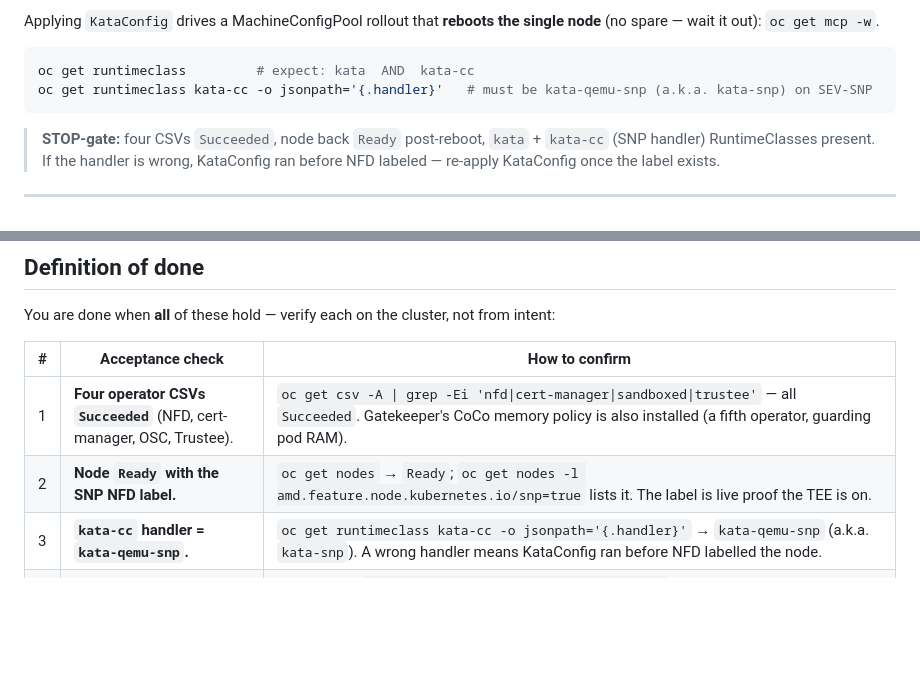
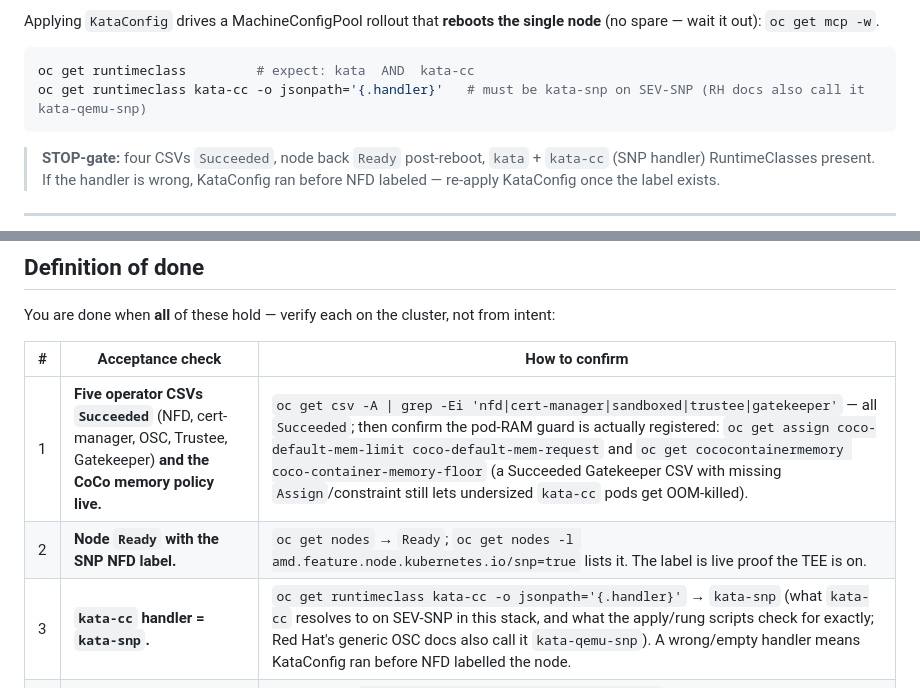
Before and after one commit to shpwrck/openshift-confidential-containers, a Markdown page: docs/install-guide.md, 2 parts joined by grey strips. Drawn GitHub-style; blank space fills up the shorter version.

````diff
--- a/docs/install-guide.md
+++ b/docs/install-guide.md
@@ -817,7 +821,7 @@ spare — wait it out): `oc get mcp -w`.
 
 ```bash
 oc get runtimeclass         # expect: kata  AND  kata-cc
-oc get runtimeclass kata-cc -o jsonpath='{.handler}'   # must be kata-qemu-snp (a.k.a. kata-snp) on SEV-SNP
+oc get runtimeclass kata-cc -o jsonpath='{.handler}'   # must be kata-snp on SEV-SNP (RH docs also call it kata-qemu-snp)
 ```
 
 > **STOP-gate:** four CSVs `Succeeded`, node back `Ready` post-reboot, `kata` + `kata-cc`
@@ -1044,9 +1055,9 @@ You are done when **all** of these hold — verify each on the cluster, not from
 
 | # | Acceptance check | How to confirm |
 |---|------------------|----------------|
-| 1 | **Four operator CSVs `Succeeded`** (NFD, cert-manager, OSC, Trustee). | `oc get csv -A \| grep -Ei 'nfd\|cert-manager\|sandboxed\|trustee'` — all `Succeeded`. Gatekeeper's CoCo memory policy is also installed (a fifth operator, guarding pod RAM). |
+| 1 | **Five operator CSVs `Succeeded`** (NFD, cert-manager, OSC, Trustee, Gatekeeper) **and the CoCo memory policy live.** | `oc get csv -A \| grep -Ei 'nfd\|cert-manager\|sandboxed\|trustee\|gatekeeper'` — all `Succeeded`; then confirm the pod-RAM guard is actually registered: `oc get assign coco-default-mem-limit coco-default-mem-request` and `oc get cococontainermemory coco-container-memory-floor` (a Succeeded Gatekeeper CSV with missing `Assign`/constraint still lets undersized `kata-cc` pods get OOM-killed). |
 | 2 | **Node `Ready` with the SNP NFD label.** | `oc get nodes` → `Ready`; `oc get nodes -l amd.feature.node.kubernetes.io/snp=true` lists it. The label is live proof the TEE is on. |
-| 3 | **`kata-cc` handler = `kata-qemu-snp`.** | `oc get runtimeclass kata-cc -o jsonpath='{.handler}'` → `kata-qemu-snp` (a.k.a. `kata-snp`). A wrong handler means KataConfig ran before NFD labelled the node. |
+| 3 | **`kata-cc` handler = `kata-snp`.** | `oc get runtimeclass kata-cc -o jsonpath='{.handler}'` → `kata-snp` (what `kata-cc` resolves to on SEV-SNP in this stack, and what the apply/rung scripts check for exactly; Red Hat's generic OSC docs also call it `kata-qemu-snp`). A wrong/empty handler means KataConfig ran before NFD labelled the node. |
 | 4 | **Trustee/KBS Running and serving.** | KBS pod up (`oc get pods -n trustee-operator-system`); logs clean — no missing-cert / empty-RVPS / measurement errors (`oc logs -n trustee-operator-system -l app=kbs`). |
 | 5 | **Rung A (kbs) proven** — happy **and** negative. | Happy: CDH attestation returns `{"status":"success"}`, the sample secret is delivered. Negative fails-closed: no valid attestation → secret **withheld** (403), pod does not start (read `oc describe pod` / `oc get events`, not just logs). |
 | 6 | **Rung B (rvps) proven** — happy **and** negative. | Happy: a populated `snp_launch_measurement` in RVPS matches the evidence → secret released. Negative fails-closed: tampered initdata (`HOST_DATA` ≠ reference) → secret **withheld** (403). |
````
Also changed, not shown: other parts of docs/install-guide.md (+26 -15 lines).
